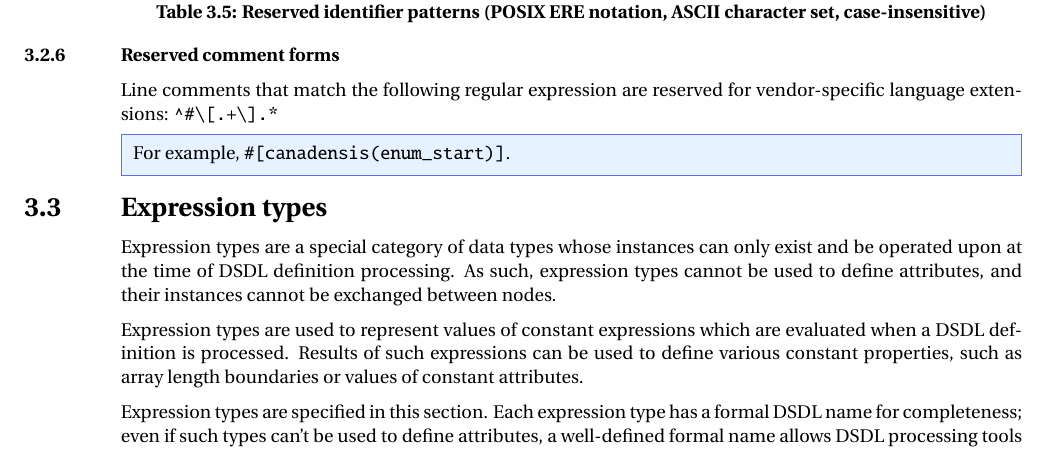
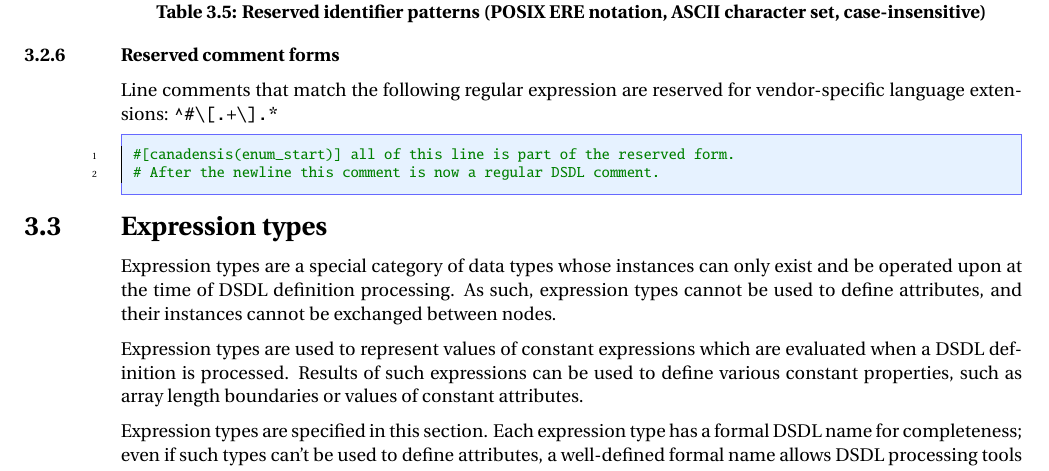
Before and after one commit to OpenCyphal/specification, a LaTeX thesis (specification/Cyphal_Specification.tex, which reads specification/dsdl/grammar.tex): part of page 19 of 76, cut so that both start at the same text. Compiled offline with pdfLaTeX; a LaTeX package or settings file that is missing is left out.

Commit message:
Provide a better example of the reserved comment form

```diff
--- a/specification/dsdl/grammar.tex
+++ b/specification/dsdl/grammar.tex
@@ -260,5 +260,8 @@ Line comments that match the following regular expression are reserved for vendo
 \verb|^#\[.+\].*|
 
 \begin{remark}
-    For example, \verb|#[canadensis(enum_start)]|.
+    \begin{minted}{python}
+        #[canadensis(enum_start)] all of this line is part of the reserved form.
+        # After the newline this comment is now a regular DSDL comment.
+    \end{minted}
 \end{remark}
```
